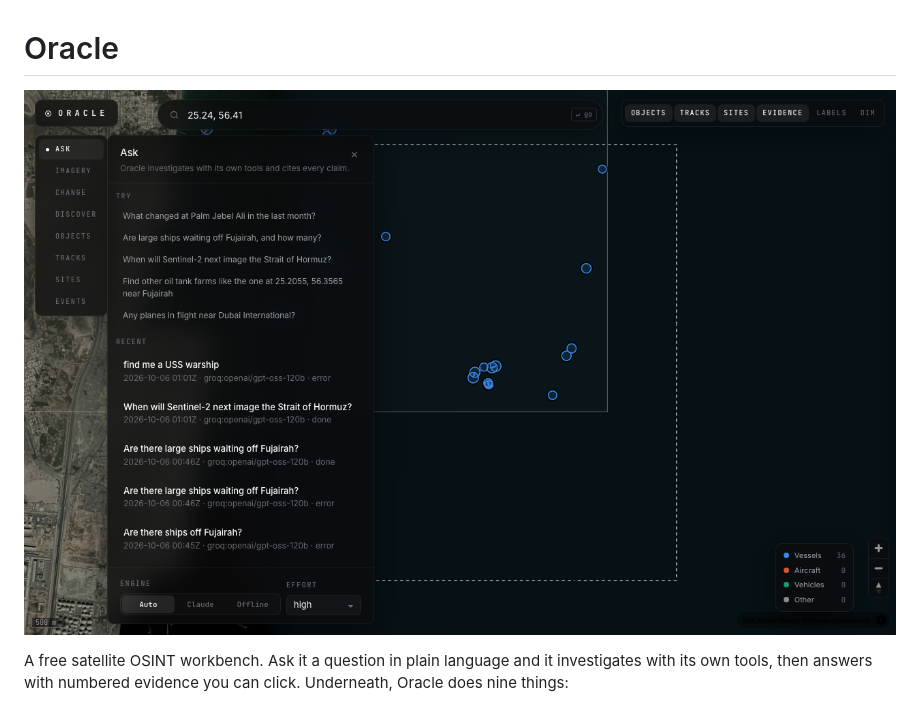
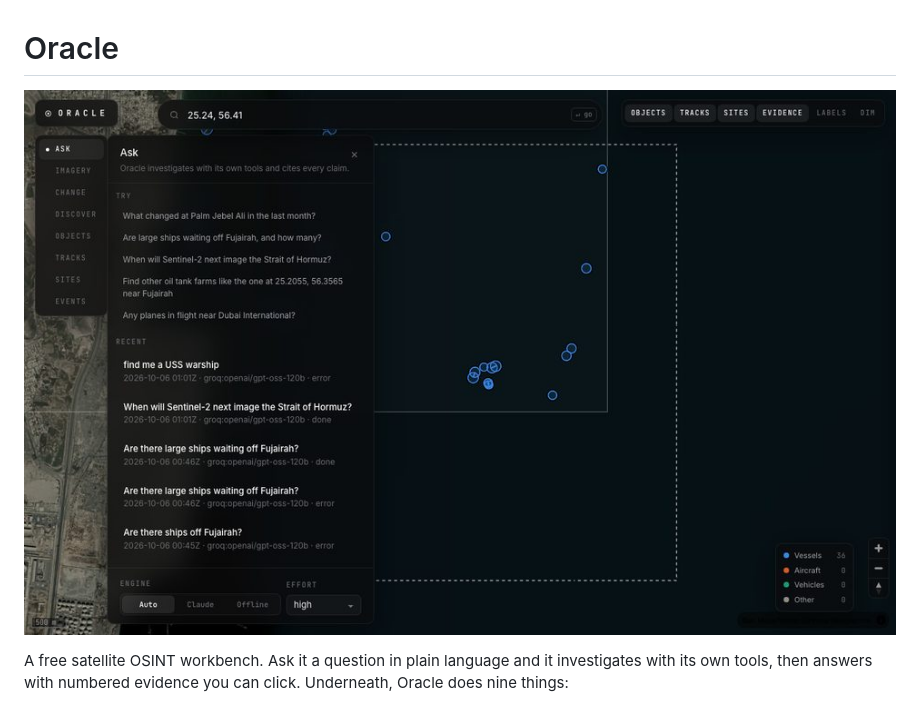
Before and after one commit to overlordxrz-source/oracle, a Markdown page: README.md, the part around the change. GitHub-like rendering; pictures changed too: docs/ui.jpg (added), docs/ui.png (deleted).

```diff
--- a/README.md
+++ b/README.md
@@ -1,6 +1,6 @@
 # Oracle
 
-![Oracle map UI: Fujairah anchorage with 36 detected vessels](docs/ui.png)
+![Oracle map UI: Fujairah anchorage with 36 detected vessels](docs/ui.jpg)
 
 A free satellite OSINT workbench. Ask it a question in plain language and it
 investigates with its own tools, then answers with numbered evidence you can click.
```
Also changed, not shown: 4 other files.
